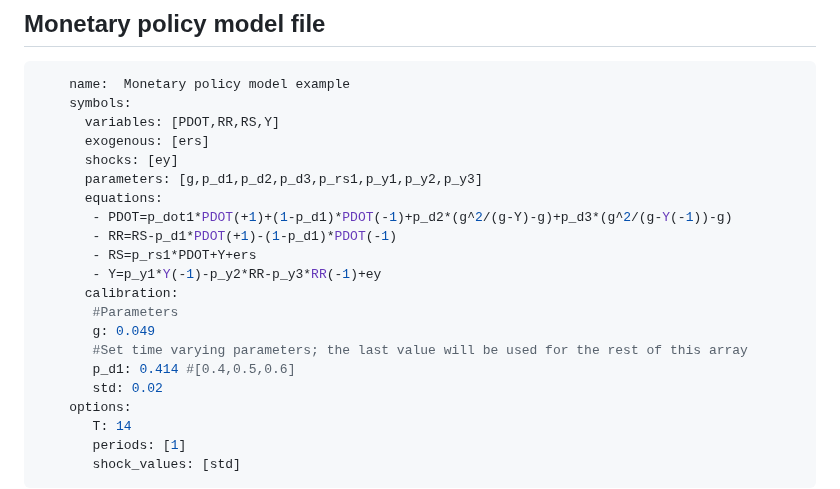
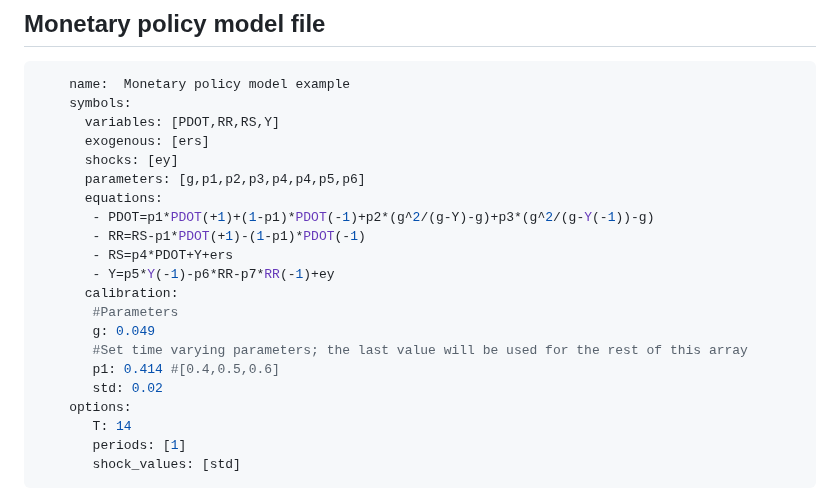
Before and after one commit to gumilevskij/Framework, a Markdown page: paper.md, the part around the change. Drawn GitHub-style.

```diff
--- a/paper.md
+++ b/paper.md
@@ -83,17 +83,17 @@ For example, the following specify a simple growth model with lagged variables.
       variables: [PDOT,RR,RS,Y]
       exogenous: [ers]
       shocks: [ey]
-      parameters: [g,p_d1,p_d2,p_d3,p_rs1,p_y1,p_y2,p_y3]
+      parameters: [g,p1,p2,p3,p4,p4,p5,p6]
       equations:
-       - PDOT=p_dot1*PDOT(+1)+(1-p_d1)*PDOT(-1)+p_d2*(g^2/(g-Y)-g)+p_d3*(g^2/(g-Y(-1))-g)
-       - RR=RS-p_d1*PDOT(+1)-(1-p_d1)*PDOT(-1)
-       - RS=p_rs1*PDOT+Y+ers
-       - Y=p_y1*Y(-1)-p_y2*RR-p_y3*RR(-1)+ey
+       - PDOT=p1*PDOT(+1)+(1-p1)*PDOT(-1)+p2*(g^2/(g-Y)-g)+p3*(g^2/(g-Y(-1))-g)
+       - RR=RS-p1*PDOT(+1)-(1-p1)*PDOT(-1)
+       - RS=p4*PDOT+Y+ers
+       - Y=p5*Y(-1)-p6*RR-p7*RR(-1)+ey
       calibration:
        #Parameters
        g: 0.049
        #Set time varying parameters; the last value will be used for the rest of this array
-       p_d1: 0.414 #[0.4,0.5,0.6]
+       p1: 0.414 #[0.4,0.5,0.6]
        std: 0.02
     options:
        T: 14
```
